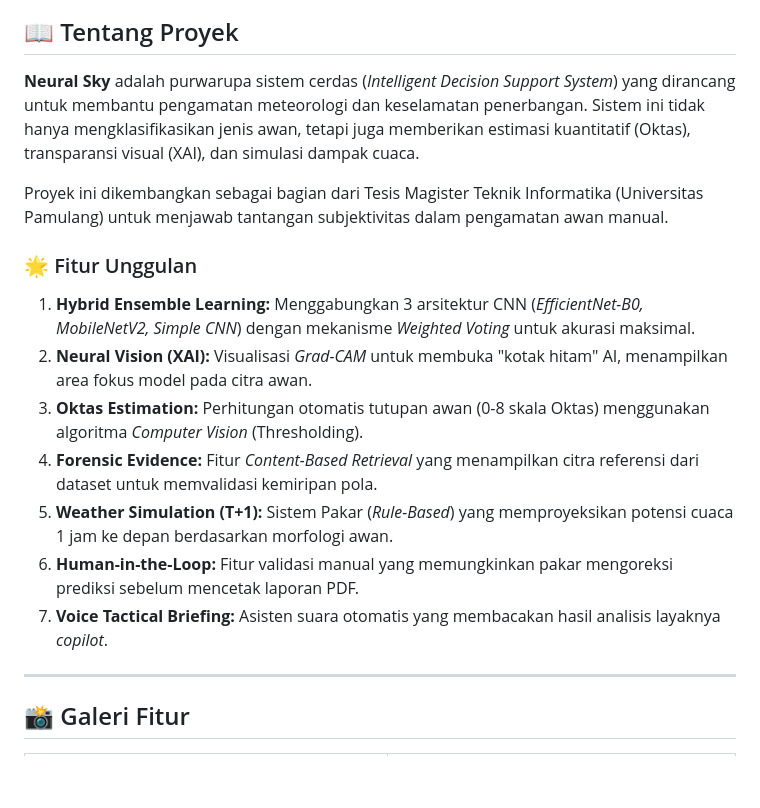
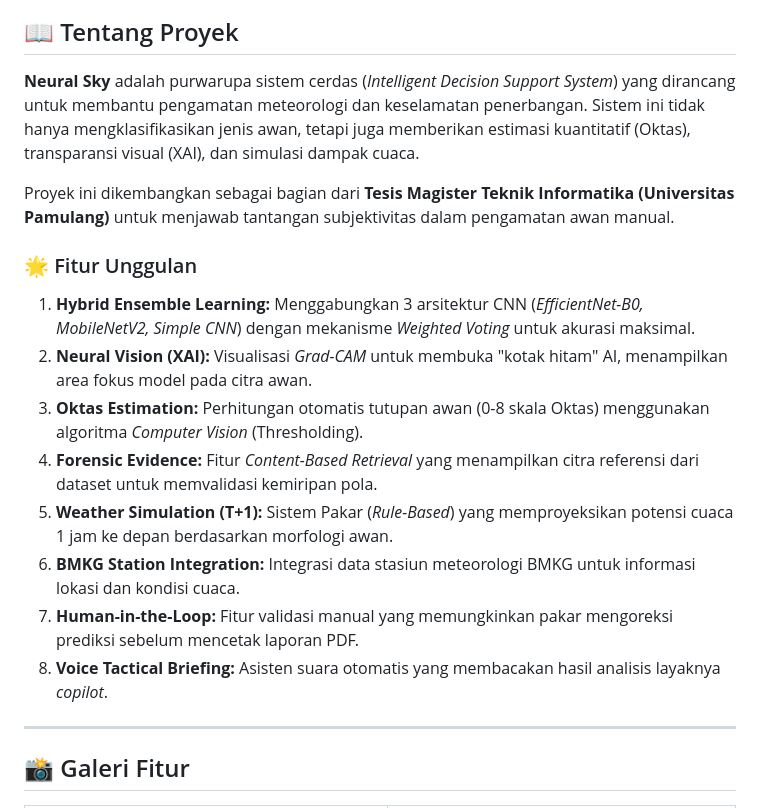
Before and after one commit to yudharangga-hub/NeuralSky, a Markdown page: README.md, the part around one of its changes. Drawn GitHub-style; blank space fills up the shorter version.

```diff
--- a/README.md
+++ b/README.md
@@ -5,18 +5,21 @@
 ![Main Dashboard](screenshots/dashboard_main.jpg)
 
 ## 📖 Tentang Proyek
+
 **Neural Sky** adalah purwarupa sistem cerdas (*Intelligent Decision Support System*) yang dirancang untuk membantu pengamatan meteorologi dan keselamatan penerbangan. Sistem ini tidak hanya mengklasifikasikan jenis awan, tetapi juga memberikan estimasi kuantitatif (Oktas), transparansi visual (XAI), dan simulasi dampak cuaca.
 
-Proyek ini dikembangkan sebagai bagian dari Tesis Magister Teknik Informatika (Universitas Pamulang) untuk menjawab tantangan subjektivitas dalam pengamatan awan manual.
+Proyek ini dikembangkan sebagai bagian dari **Tesis Magister Teknik Informatika (Universitas Pamulang)** untuk menjawab tantangan subjektivitas dalam pengamatan awan manual.
 
 ### 🌟 Fitur Unggulan
+
 1.  **Hybrid Ensemble Learning:** Menggabungkan 3 arsitektur CNN (*EfficientNet-B0, MobileNetV2, Simple CNN*) dengan mekanisme *Weighted Voting* untuk akurasi maksimal.
 2.  **Neural Vision (XAI):** Visualisasi *Grad-CAM* untuk membuka "kotak hitam" AI, menampilkan area fokus model pada citra awan.
 3.  **Oktas Estimation:** Perhitungan otomatis tutupan awan (0-8 skala Oktas) menggunakan algoritma *Computer Vision* (Thresholding).
 4.  **Forensic Evidence:** Fitur *Content-Based Retrieval* yang menampilkan citra referensi dari dataset untuk memvalidasi kemiripan pola.
 5.  **Weather Simulation (T+1):** Sistem Pakar (*Rule-Based*) yang memproyeksikan potensi cuaca 1 jam ke depan berdasarkan morfologi awan.
-6.  **Human-in-the-Loop:** Fitur validasi manual yang memungkinkan pakar mengoreksi prediksi sebelum mencetak laporan PDF.
-7.  **Voice Tactical Briefing:** Asisten suara otomatis yang membacakan hasil analisis layaknya *copilot*.
+6.  **BMKG Station Integration:** Integrasi data stasiun meteorologi BMKG untuk informasi lokasi dan kondisi cuaca.
+7.  **Human-in-the-Loop:** Fitur validasi manual yang memungkinkan pakar mengoreksi prediksi sebelum mencetak laporan PDF.
+8.  **Voice Tactical Briefing:** Asisten suara otomatis yang membacakan hasil analisis layaknya *copilot*.
 
 ---
 
```
Also changed, not shown: other parts of README.md (+125 -41 lines).
